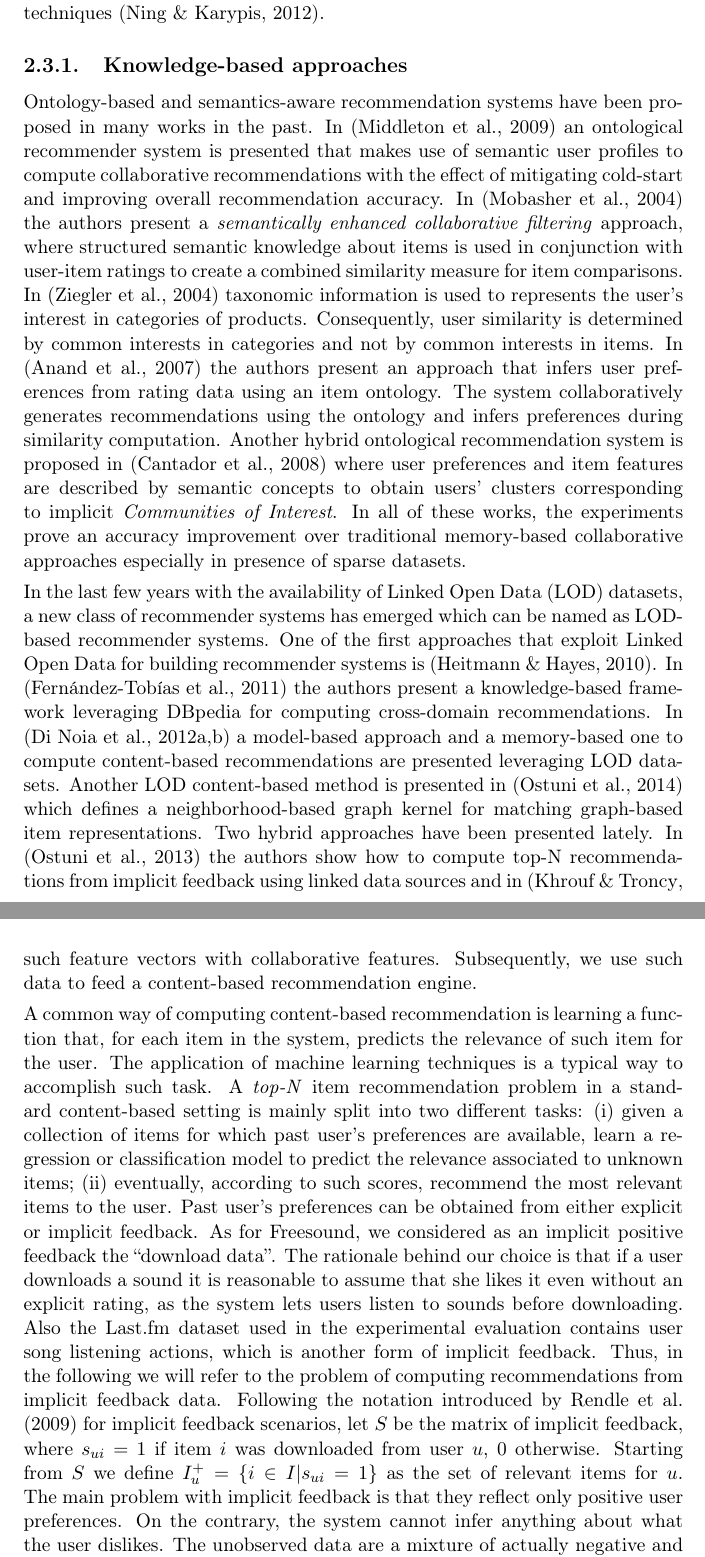
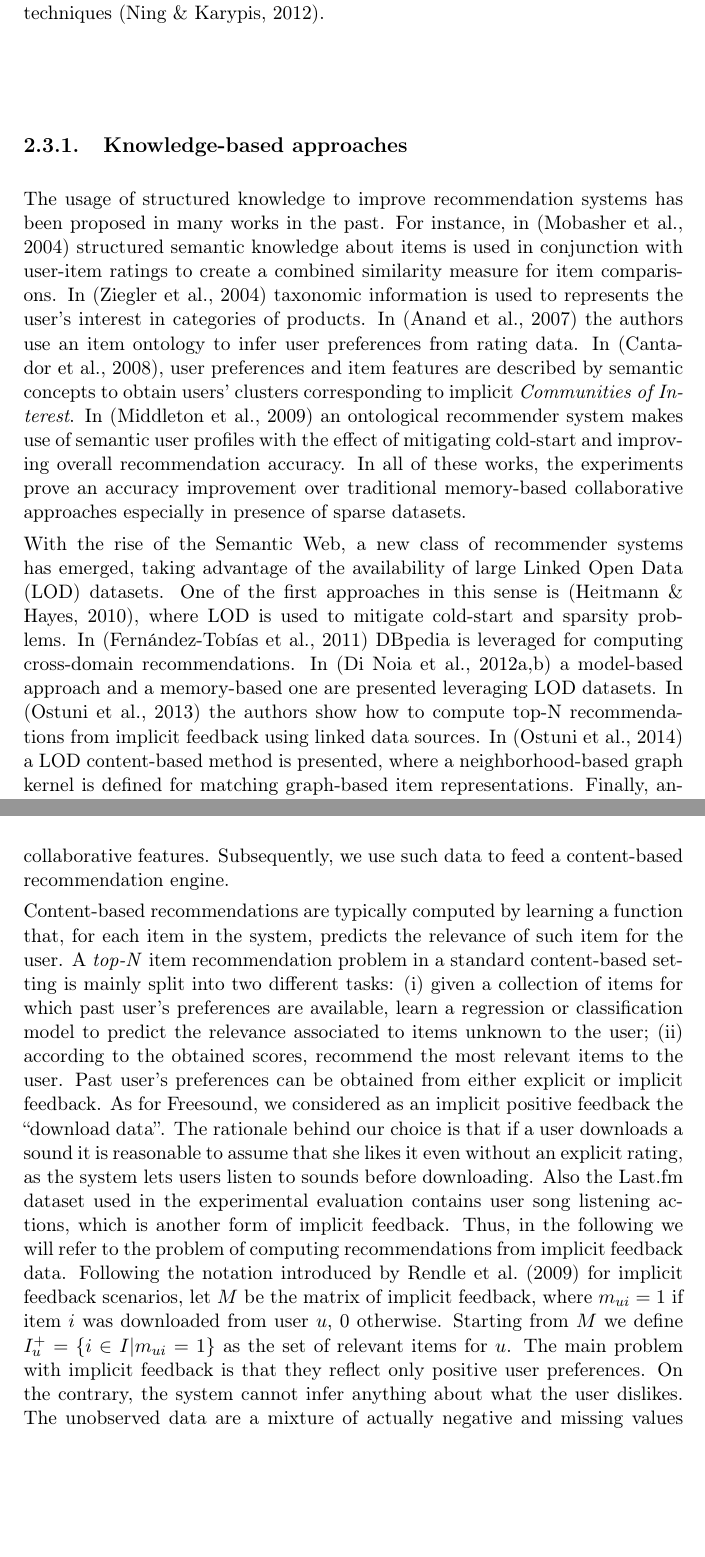
Before and after one commit to sergiooramas/phd-thesis, a LaTeX thesis (thesis_a4.tex, which reads chapters/ch02_soa.tex, chapters/ch07_graph-rec.tex): two parts of pages 41 and 119 of 199, joined at a grey line, cut so that both start at the same text, the shorter picture padded with empty space. Compiled offline with pdfLaTeX.

Commit message:
update ch07

```diff
--- a/chapters/ch02_soa.tex
+++ b/chapters/ch02_soa.tex
@@ -164,22 +164,24 @@ When available, the usage of side information about items has proven to boost th
 \subsection{Knowledge-based approaches}
 \label{sec:SOA:mir:recommendation:semantic}
 
-Ontology-based and semantics-aware recommendation systems have been proposed in many works in the past.
-%The usage of ontologies to improve recommendation systems has been proposed in many works in the past.
-In \citep{Middleton_2009} an ontological recommender system is presented that makes use of semantic user profiles to compute collaborative recommendations with the effect of mitigating cold-start and improving overall recommendation accuracy.
-In \citep{mobasher2004} the authors present a \textit{semantically enhanced collaborative filtering} approach, where structured semantic knowledge about items is used in conjunction with user-item ratings to create a combined similarity measure for item comparisons.
-In \citep{Ziegler2004} taxonomic information is used to represents the user's interest in categories of products. Consequently, user similarity is determined by common interests in categories and not by common interests in items.
-In \citep{Anand2007} the authors present an approach that infers user preferences from rating data using an item ontology. The system collaboratively generates recommendations using the ontology and infers preferences during similarity computation.
-Another hybrid ontological recommendation system is proposed in \citep{Cantador08amultilayer} where user preferences and item features are described by semantic concepts to obtain users' clusters corresponding to implicit \textit{Communities of Interest}.
+%Knowledge-based recommendation systems have been proposed in many works in the past.
+The usage of structured knowledge to improve recommendation systems has been proposed in many works in the past.
+For instance, in \citep{mobasher2004} structured semantic knowledge about items is used in conjunction with user-item ratings to create a combined similarity measure for item comparisons.
+In \citep{Ziegler2004} taxonomic information is used to represents the user's interest in categories of products. %Consequently, user similarity is determined by common interests in categories and not by common interests in items.
+In \citep{Anand2007} the authors use an item ontology to infer user preferences from rating data. %The system collaboratively generates recommendations using the ontology and infers preferences during similarity computation.
+In \citep{Cantador08amultilayer}, user preferences and item features are described by semantic concepts to obtain users' clusters corresponding to implicit \textit{Communities of Interest}.
+In \citep{Middleton_2009} an ontological recommender system makes use of semantic user profiles with the effect of mitigating cold-start and improving overall recommendation accuracy.
 In all of these works, the experiments prove an accuracy improvement over traditional memory-based collaborative approaches especially in presence of sparse datasets.
 
-In the last few years with the availability of Linked Open Data (LOD) datasets, a new class of recommender systems has emerged which can be named as LOD-based recommender systems.
-One of the first approaches that exploit Linked Open Data for building recommender systems is \citep{HeitmannH10}.
-In \citep{Fernandez-Tobias2011} the authors present a knowledge-based framework leveraging DBpedia for computing cross-domain recommendations.
-In \citep{DMOR12,DMORZ12} a model-based approach and a memory-based one to compute content-based recommendations are presented leveraging LOD datasets. Another LOD content-based method is presented in \citep{ODMD14a} which defines a neighborhood-based graph kernel for matching graph-based item representations.
-Two hybrid approaches have been presented lately. In \citep{Ostuni2013} the authors show how to compute top-N recommendations from implicit feedback using linked data sources and in \citep{Khrouf2013} the authors propose an event recommendation system based on linked data and user diversity.
+With the rise of the Semantic Web, a new class of recommender systems has emerged, taking advantage of the availability of large Linked Open Data (LOD) datasets.
+One of the first approaches in this sense is \citep{HeitmannH10}, where LOD is used to mitigate cold-start and sparsity problems.
+In \citep{Fernandez-Tobias2011} DBpedia is leveraged for computing cross-domain recommendations.
+In \citep{DMOR12,DMORZ12} a model-based approach and a memory-based one are presented leveraging LOD datasets.
+In \citep{Ostuni2013} the authors show how to compute top-N recommendations from implicit feedback using linked data sources.
+In \citep{ODMD14a} a LOD content-based method is presented, where a neighborhood-based graph kernel is defined for matching graph-based item representations.
+%Two hybrid approaches have been presented lately.  %and in \citep{Khrouf2013} the authors propose an event recommendation system based on linked data and user diversity.
 %In \citep{Rowe1} the authors propose a semantic-aware extension of the SVD++ model, named SemanticSVD++, which incorporates semantic categories of items into the model. The model is able also to consider the evolution over time of user's preferences.
-Finally, another interesting direction about the usage of LOD for content-based RSs is explored in \citep{MustoSLG14} where the authors present Contextual eVSM, a content-based context-aware recommendation framework that adopts a semantic representation based on distributional semantics and entity linking techniques.% In particular entity linking is used to detect entities in free text and map them to LOD.
+Finally, another interesting direction about the usage of LOD is explored in \citep{MustoSLG14}, where the authors present a content-based context-aware recommendation framework that adopts a semantic representation based on distributional semantics and entity linking techniques.% In particular entity linking is used to detect entities in free text and map them to LOD.
 
 \subsection{Deep learning approaches}
 
--- a/chapters/ch07_graph-rec.tex
+++ b/chapters/ch07_graph-rec.tex
@@ -97,13 +97,13 @@ The particularity of such schema is that hybridization is not based on the combi
 Specifically, collaborative information is treated as additional features of the content feature space and a content-based technique is used over this augmented space. Therefore, we build feature item representations by considering the item graph-based descriptions represented in the knowledge graph and enrich such feature vectors with collaborative features. Subsequently, we use such data to feed a content-based recommendation engine.
 
-A common way of computing content-based recommendation is learning a function that, for each item in the system, predicts the relevance of such item for the user.
-The application of machine learning techniques is a typical way to accomplish such task. % \cite{pazzani}.
+%A common way of computing content-based recommendation is learning a function that, for each item in the system, predicts the relevance of such item for the user. The application of machine learning techniques is a typical way to accomplish such task. % \cite{pazzani}.
+Content-based recommendations are typically computed by learning a function that, for each item in the system, predicts the relevance of such item for the user. %The application of machine learning techniques is a typical way to accomplish such task. % \cite{pazzani}.
 A \textit{top-N}\xspace item recommendation problem in a standard content-based setting is mainly split into two different tasks:
-(i) given a collection of items for which past user's preferences are available, learn a regression or classification model to predict the relevance associated to unknown items; (ii) eventually, according to such scores, recommend the most relevant items to the user.
+(i) given a collection of items for which past user's preferences are available, learn a regression or classification model to predict the relevance associated to items unknown to the user; (ii) according to the obtained scores, recommend the most relevant items to the user.
 Past user's preferences can be obtained from either explicit or implicit feedback. As for Freesound, we considered as an implicit positive feedback the ``download data''. The rationale behind our choice is that if a user downloads a sound it is reasonable to assume that she likes it even without an explicit rating, as the system lets users listen to sounds before downloading. Also the Last.fm dataset used in the experimental evaluation contains user song listening actions, which is another form of implicit feedback.
 Thus, in the following we will refer to the problem of computing recommendations from implicit feedback data.
-Following the notation introduced by \cite{RendleFGS09} for implicit feedback scenarios, let $S$  be the matrix of implicit feedback, where $s_{ui}=1$ if item $i$ was downloaded from user $u$, 0 otherwise.
-Starting from $S$ we define $I_u^+ = \lbrace i \in I |  s_{ui}=1\rbrace$ as the set of relevant items for $u$.
+Following the notation introduced by \cite{RendleFGS09} for implicit feedback scenarios, let $M$  be the matrix of implicit feedback, where $m_{ui}=1$ if item $i$ was downloaded from user $u$, 0 otherwise.
+Starting from $M$ we define $I_u^+ = \lbrace i \in I |  m_{ui}=1\rbrace$ as the set of relevant items for $u$.
 The main problem with implicit feedback is that they reflect only positive user preferences. On the contrary, the system cannot infer anything about what the user dislikes. The unobserved data are a mixture of actually negative and missing values \citep{RendleFGS09}, but the system does not have any information for discriminating between them.
 Then, learning a predictive model from such unary data becomes infeasible because there are no negative examples. To overcome this issue for each user we select a portion of unobserved items $I_u^- \subset (I \setminus I_u^+)$ to be used as negative data points in the training of the model. In \cite{Ostuni2013}, the authors show that choosing $|I_u^-| = 2\cdot |I_u^+|$ does not affect accuracy results.
 The unobserved items are exactly the items that have to be ranked. The ultimate goal of the system is to rank in the \textit{top-N}\xspace positions items likely to be relevant for the user.
```
Also changed, not shown: chapters/ch08_cold-rec.tex (+1 -1 lines), chapters/ch09_multi-class.tex (+1 -1 lines), chapters/ch02_soa.tex (7 more changed lines), chapters/ch07_graph-rec.tex (10 more changed lines).
